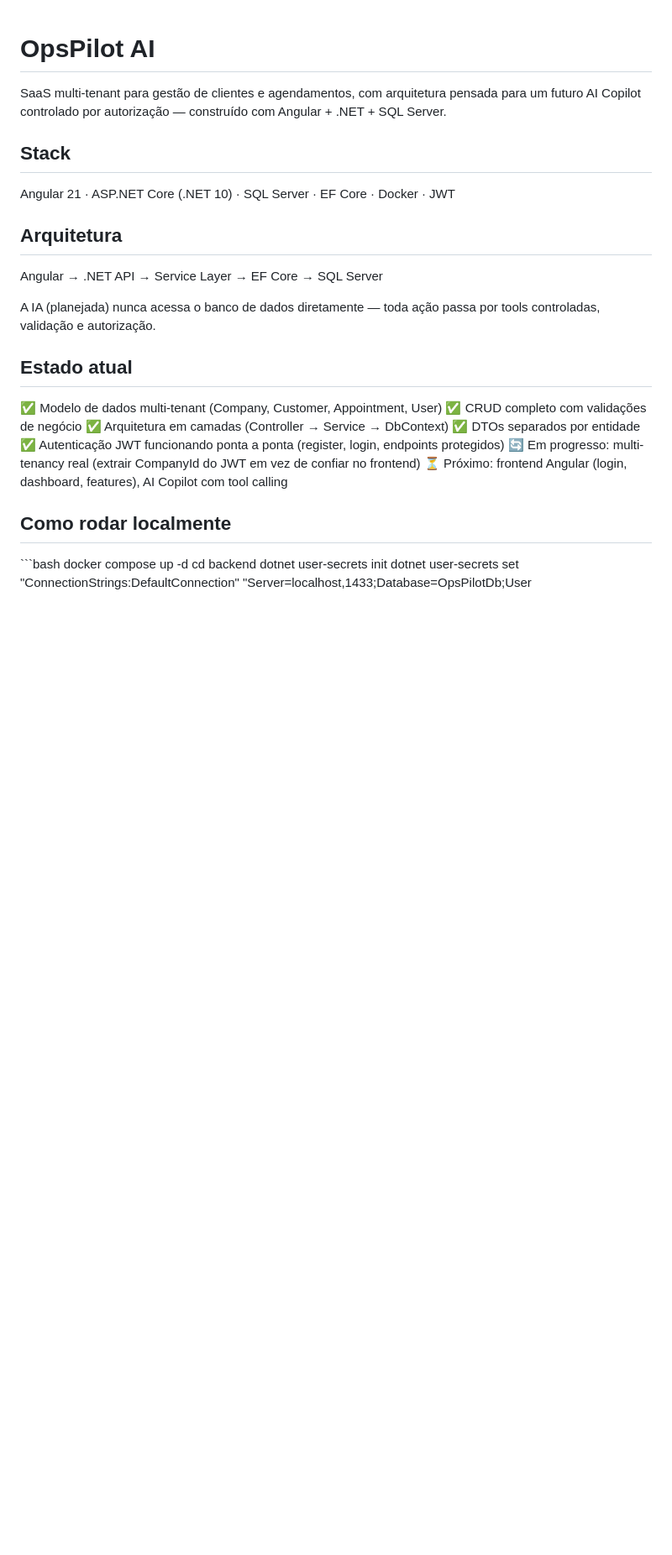
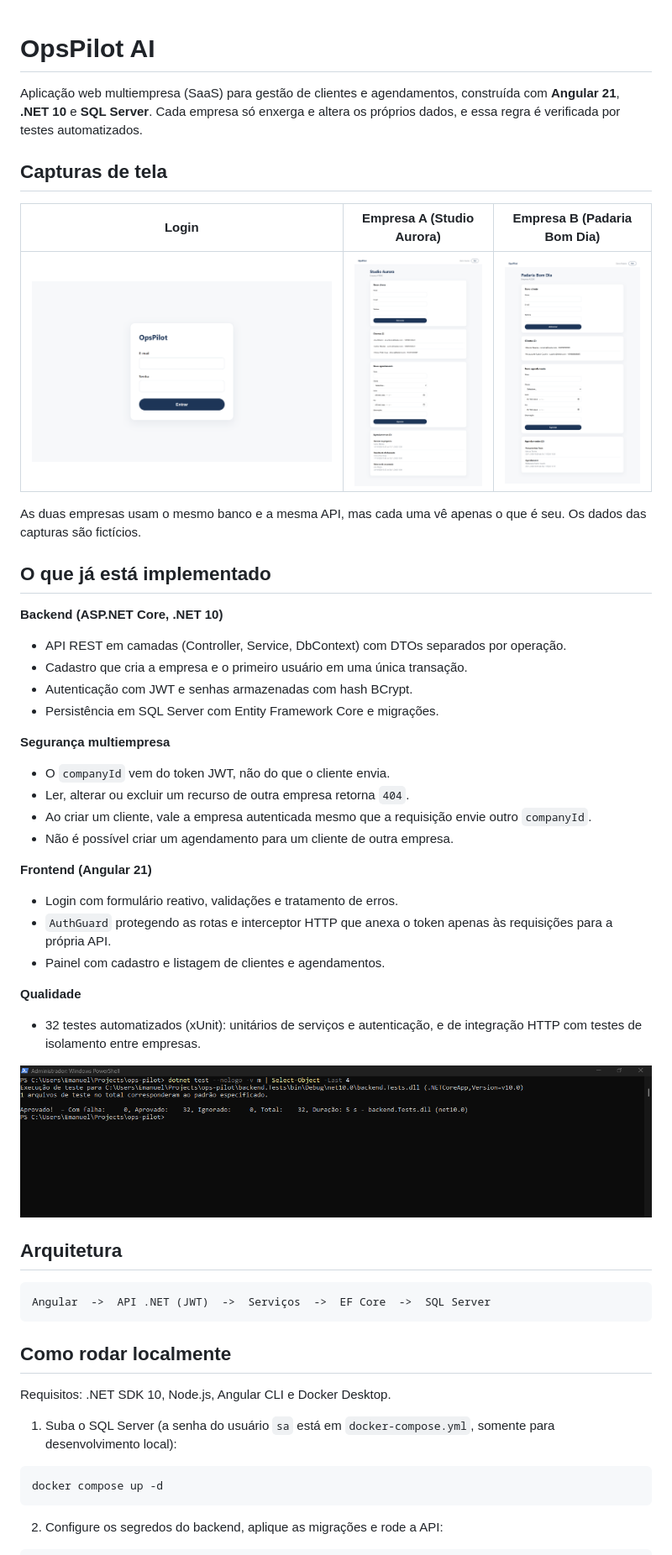
Before and after one commit to manumancera88/ops-pilot, a Markdown page: README.md, the part around one of its changes. Shown at 84% size. Rendered like a GitHub page; pictures changed too: docs/screenshots/dashboard-empresa-a.png (added), docs/screenshots/dashboard-empresa-b.png (added), docs/screenshots/login.png (added); blank space fills up the shorter version.

Commit message:
docs: update README with current state, screenshots and setup

````diff
--- a/README.md
+++ b/README.md
@@ -1,33 +1,62 @@
 # OpsPilot AI
 
-SaaS multi-tenant para gestão de clientes e agendamentos, com arquitetura
-pensada para um futuro AI Copilot controlado por autorização — construído
-com Angular + .NET + SQL Server.
+Aplicação web multiempresa (SaaS) para gestão de clientes e agendamentos, construída com **Angular 21**, **.NET 10** e **SQL Server**. Cada empresa só enxerga e altera os próprios dados, e essa regra é verificada por testes automatizados.
 
-## Stack
-Angular 21 · ASP.NET Core (.NET 10) · SQL Server · EF Core · Docker · JWT
+## Capturas de tela
+
+| Login                                | Empresa A (Studio Aurora)                              | Empresa B (Padaria Bom Dia)                            |
+| ------------------------------------ | ------------------------------------------------------ | ------------------------------------------------------ |
+| ![Login](docs/screenshots/login.png) | ![Empresa A](docs/screenshots/dashboard-empresa-a.png) | ![Empresa B](docs/screenshots/dashboard-empresa-b.png) |
+
+As duas empresas usam o mesmo banco e a mesma API, mas cada uma vê apenas o que é seu. Os dados das capturas são fictícios.
+
+## O que já está implementado
+
+**Backend (ASP.NET Core, .NET 10)**
+
+- API REST em camadas (Controller, Service, DbContext) com DTOs separados por operação.
+- Cadastro que cria a empresa e o primeiro usuário em uma única transação.
+- Autenticação com JWT e senhas armazenadas com hash BCrypt.
+- Persistência em SQL Server com Entity Framework Core e migrações.
+
+**Segurança multiempresa**
+
+- O `companyId` vem do token JWT, não do que o cliente envia.
+- Ler, alterar ou excluir um recurso de outra empresa retorna `404`.
+- Ao criar um cliente, vale a empresa autenticada mesmo que a requisição envie outro `companyId`.
+- Não é possível criar um agendamento para um cliente de outra empresa.
+
+**Frontend (Angular 21)**
+
+- Login com formulário reativo, validações e tratamento de erros.
+- `AuthGuard` protegendo as rotas e interceptor HTTP que anexa o token apenas às requisições para a própria API.
+- Painel com cadastro e listagem de clientes e agendamentos.
+
+**Qualidade**
+
+- 32 testes automatizados (xUnit): unitários de serviços e autenticação, e de integração HTTP com testes de isolamento entre empresas.
+
+![Testes](docs/screenshots/testes.png)
 
 ## Arquitetura
 
-Angular → .NET API → Service Layer → EF Core → SQL Server
-
-A IA (planejada) nunca acessa o banco de dados diretamente — toda ação
-passa por tools controladas, validação e autorização.
-
-## Estado atual
-
-✅ Modelo de dados multi-tenant (Company, Customer, Appointment, User)
-✅ CRUD completo com validações de negócio
-✅ Arquitetura em camadas (Controller → Service → DbContext)
-✅ DTOs separados por entidade
-✅ Autenticação JWT funcionando ponta a ponta (register, login, endpoints protegidos)
-🔄 Em progresso: multi-tenancy real (extrair CompanyId do JWT em vez de confiar no frontend)
-⏳ Próximo: frontend Angular (login, dashboard, features), AI Copilot com tool calling
+```
+Angular  ->  API .NET (JWT)  ->  Serviços  ->  EF Core  ->  SQL Server
+```
 
 ## Como rodar localmente
 
-\`\`\`bash
+Requisitos: .NET SDK 10, Node.js, Angular CLI e Docker Desktop.
+
+1. Suba o SQL Server (a senha do usuário `sa` está em `docker-compose.yml`, somente para desenvolvimento local):
+
+```bash
 docker compose up -d
+```
+
+2. Configure os segredos do backend, aplique as migrações e rode a API:
+
+```bash
 cd backend
 dotnet user-secrets init
 dotnet user-secrets set "ConnectionStrings:DefaultConnection" "Server=localhost,1433;Database=OpsPilotDb;User Id=sa;Password=SUA_SENHA;TrustServerCertificate=true"
````
Also changed, not shown: other parts of README.md (+42 -5 lines), 1 other file.
